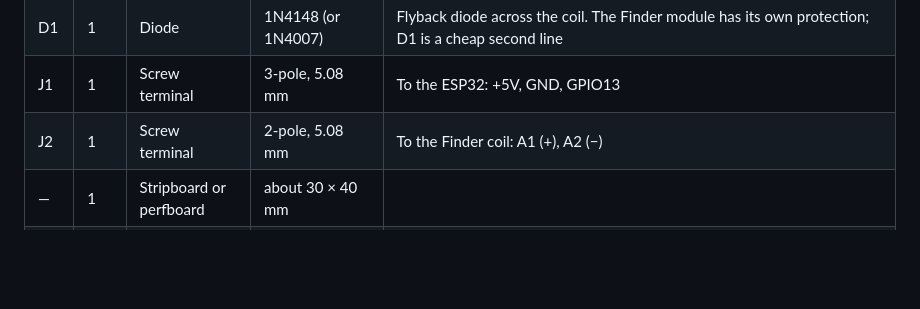
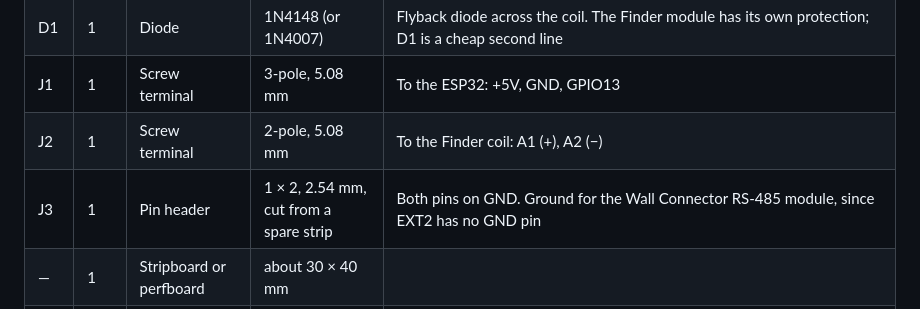
Before and after one commit to R3stFu1/TeslaWBC, a Markdown page: docs/relay-driver.md, the part around the change. GitHub-like rendering; blank space fills up the shorter version.

```diff
--- a/docs/relay-driver.md
+++ b/docs/relay-driver.md
@@ -14,6 +14,7 @@ Only needed for the optional automatic recovery (see README, *Automatic recovery
 | D1 | 1 | Diode | 1N4148 (or 1N4007) | Flyback diode across the coil. The Finder module has its own protection; D1 is a cheap second line |
 | J1 | 1 | Screw terminal | 3-pole, 5.08 mm | To the ESP32: +5V, GND, GPIO13 |
 | J2 | 1 | Screw terminal | 2-pole, 5.08 mm | To the Finder coil: A1 (+), A2 (−) |
+| J3 | 1 | Pin header | 1 × 2, 2.54 mm, cut from a spare strip | Both pins on GND. Ground for the Wall Connector RS-485 module, since EXT2 has no GND pin |
 | — | 1 | Stripboard or perfboard | about 30 × 40 mm | |
 | — | 1 | Jumper cable | 3 wires, female 2.54 mm on the ESP32 end | +5V, GND, GPIO13 |
 | — | 1 | Housing or DIN-rail PCB carrier | fits 30 × 40 mm | Keeps the board closed in the panel |
```
Also changed, not shown: README.md (+4 -1 lines), docs/terminal-plan-panel.png (added), docs/terminal-plan-wc.png (added).
